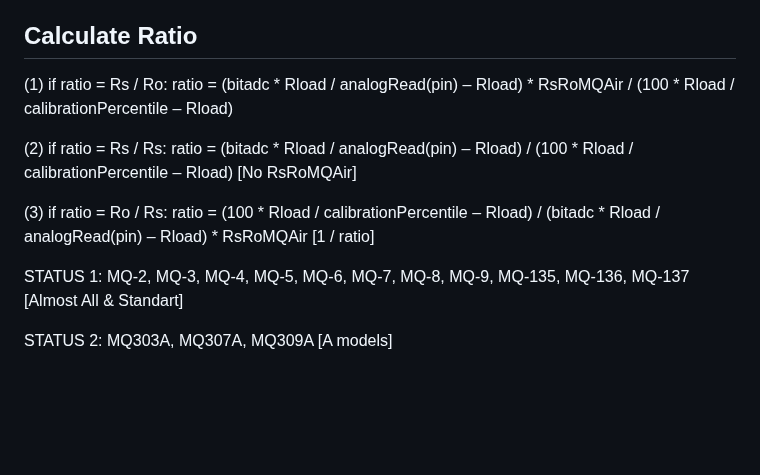
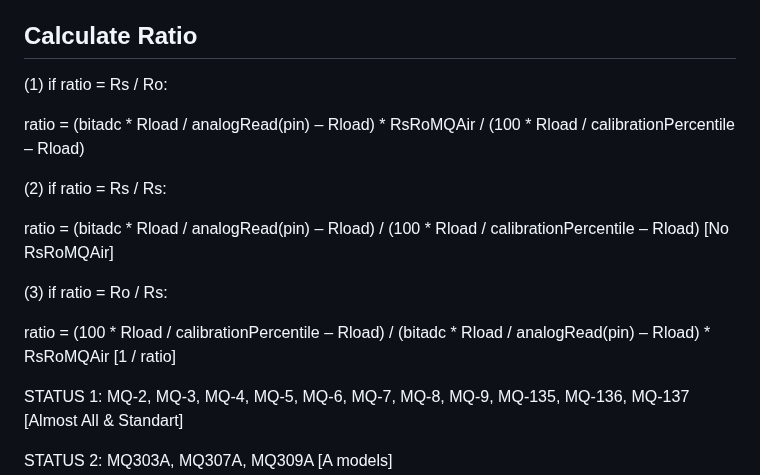
Before and after one commit to abcdaaaaaaaaa/MQSpaceData.h, a Markdown page: README.md, the part around the change. Rendered like a GitHub page; blank space fills up the shorter version.

```diff
--- a/README.md
+++ b/README.md
@@ -101,11 +101,17 @@ Ro = calibrationRs / Air ||| ratio = Rs / Ro -> ratio = Rs / (calibrationRs / Ai
 Ratio = (bitadc * Rload / analogRead(pin) – Rload) * RsRoMQAir / (100 * Rload / calibrationPercentile – Rload) [Rs / Ro]
 
 ## Calculate Ratio
-(1) if ratio = Rs / Ro: ratio = (bitadc * Rload / analogRead(pin) – Rload) * RsRoMQAir / (100 * Rload / calibrationPercentile – Rload)
+(1) if ratio = Rs / Ro:
 
-(2) if ratio = Rs / Rs: ratio = (bitadc * Rload / analogRead(pin) – Rload) / (100 * Rload / calibrationPercentile – Rload) [No RsRoMQAir]
+ratio = (bitadc * Rload / analogRead(pin) – Rload) * RsRoMQAir / (100 * Rload / calibrationPercentile – Rload)
 
-(3) if ratio = Ro / Rs: ratio =  (100 * Rload / calibrationPercentile – Rload) / (bitadc * Rload / analogRead(pin) – Rload) * RsRoMQAir [1 / ratio]
+(2) if ratio = Rs / Rs:
+
+ratio = (bitadc * Rload / analogRead(pin) – Rload) / (100 * Rload / calibrationPercentile – Rload) [No RsRoMQAir]
+
+(3) if ratio = Ro / Rs:
+
+ratio =  (100 * Rload / calibrationPercentile – Rload) / (bitadc * Rload / analogRead(pin) – Rload) * RsRoMQAir [1 / ratio]
 
 STATUS 1: MQ-2, MQ-3, MQ-4, MQ-5, MQ-6, MQ-7, MQ-8, MQ-9, MQ-135, MQ-136, MQ-137 [Almost All & Standart]
 
```
